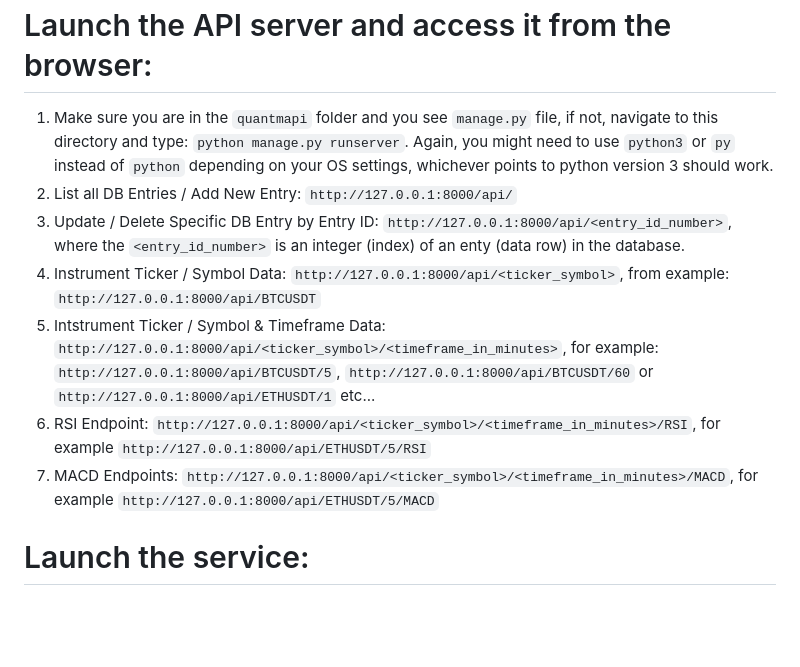
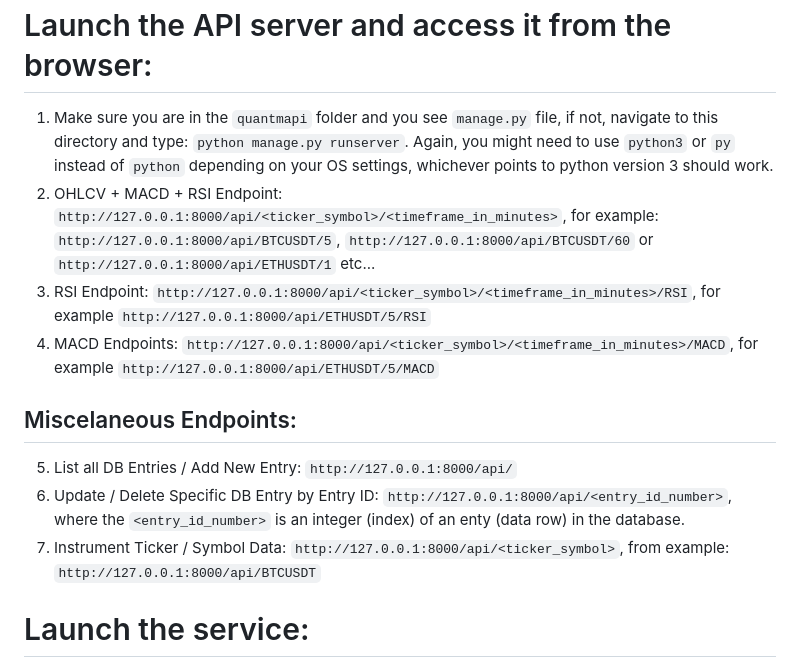
Before and after one commit to turmanauli/quantm-alpha-test, a Markdown page: README.md, the part around the change. Drawn GitHub-style; blank space fills up the shorter version.

Commit message:
[fix] documentation updated

````diff
--- a/README.md
+++ b/README.md
@@ -11,12 +11,13 @@
 
 # Launch the API server and access it from the browser:
 1. Make sure you are in the ```quantmapi``` folder and you see ```manage.py``` file, if not, navigate to this directory and type: ```python manage.py runserver```. Again, you might need to use ```python3``` or ```py``` instead of ```python``` depending on your OS settings, whichever points to python version 3 should work.
-2. List all DB Entries / Add New Entry: ```http://127.0.0.1:8000/api/```
-3. Update / Delete Specific DB Entry by Entry ID: ```http://127.0.0.1:8000/api/<entry_id_number>```, where the ```<entry_id_number>``` is an integer (index) of an enty (data row) in the database.
-4. Instrument Ticker / Symbol Data: ```http://127.0.0.1:8000/api/<ticker_symbol>```, from example: ```http://127.0.0.1:8000/api/BTCUSDT```
-5. Intstrument Ticker / Symbol & Timeframe Data: ```http://127.0.0.1:8000/api/<ticker_symbol>/<timeframe_in_minutes>```, for example: ```http://127.0.0.1:8000/api/BTCUSDT/5```, ```http://127.0.0.1:8000/api/BTCUSDT/60``` or ```http://127.0.0.1:8000/api/ETHUSDT/1``` etc...
-6. RSI Endpoint: ```http://127.0.0.1:8000/api/<ticker_symbol>/<timeframe_in_minutes>/RSI```, for example ```http://127.0.0.1:8000/api/ETHUSDT/5/RSI```
-7. MACD Endpoints: ```http://127.0.0.1:8000/api/<ticker_symbol>/<timeframe_in_minutes>/MACD```, for example ```http://127.0.0.1:8000/api/ETHUSDT/5/MACD```
+2. OHLCV + MACD + RSI Endpoint: ```http://127.0.0.1:8000/api/<ticker_symbol>/<timeframe_in_minutes>```, for example: ```http://127.0.0.1:8000/api/BTCUSDT/5```, ```http://127.0.0.1:8000/api/BTCUSDT/60``` or ```http://127.0.0.1:8000/api/ETHUSDT/1``` etc...
+3. RSI Endpoint: ```http://127.0.0.1:8000/api/<ticker_symbol>/<timeframe_in_minutes>/RSI```, for example ```http://127.0.0.1:8000/api/ETHUSDT/5/RSI```
+4. MACD Endpoints: ```http://127.0.0.1:8000/api/<ticker_symbol>/<timeframe_in_minutes>/MACD```, for example ```http://127.0.0.1:8000/api/ETHUSDT/5/MACD```
+## Miscelaneous Endpoints:
+5. List all DB Entries / Add New Entry: ```http://127.0.0.1:8000/api/```
+6. Update / Delete Specific DB Entry by Entry ID: ```http://127.0.0.1:8000/api/<entry_id_number>```, where the ```<entry_id_number>``` is an integer (index) of an enty (data row) in the database.
+7. Instrument Ticker / Symbol Data: ```http://127.0.0.1:8000/api/<ticker_symbol>```, from example: ```http://127.0.0.1:8000/api/BTCUSDT```
 
 
 # Launch the service:
````
